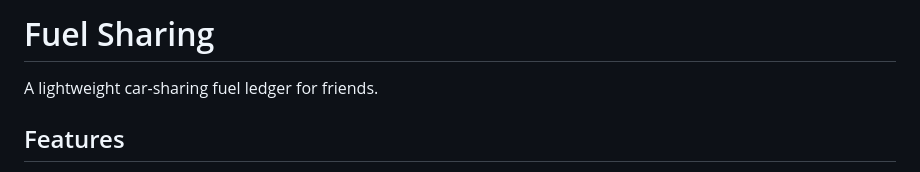
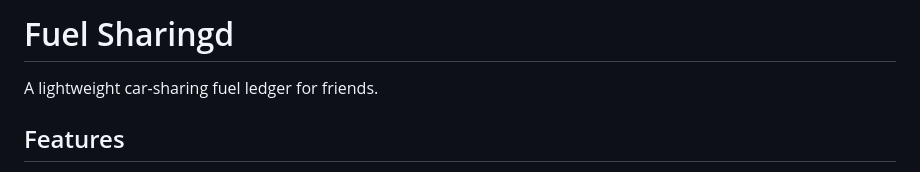
Before and after one commit to cjo2343/fuel_sharing, a Markdown page: README.md, the part around the change. GitHub-like rendering.

```diff
--- a/README.md
+++ b/README.md
@@ -1,4 +1,4 @@
-# Fuel Sharing
+# Fuel Sharingd
 
 A lightweight car-sharing fuel ledger for friends.
 
```
